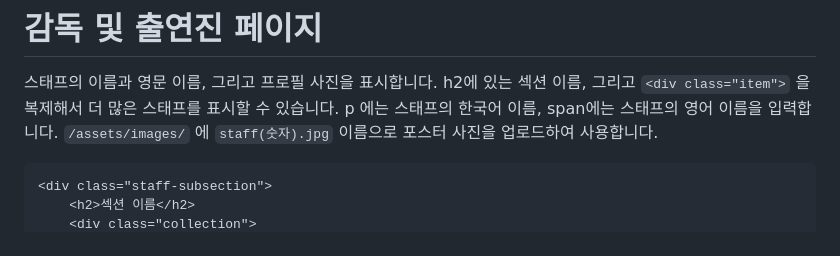
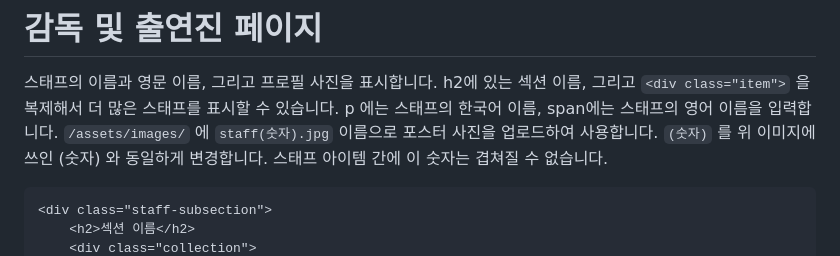
Before and after one commit to github-harunadev/2024hoseowebpageteam5, a Markdown page: styleguideline.md, the part around the change printed below. Rendered like a GitHub page.

````diff
--- a/styleguideline.md
+++ b/styleguideline.md
@@ -85,6 +90,8 @@ assets/styles.css 스타일시트 파일을 열어서 196번째 줄에 가면
 h2에 있는 섹션 이름, 그리고 `<div class="item">` 을 복제해서 더 많은 스태프를 표시할 수 있습니다.
 p 에는 스태프의 한국어 이름, span에는 스태프의 영어 이름을 입력합니다.
 `/assets/images/` 에 `staff(숫자).jpg` 이름으로 포스터 사진을 업로드하여 사용합니다.
+`(숫자)` 를 위 이미지에 쓰인 (숫자) 와 동일하게 변경합니다. 스태프 아이템 간에 이 숫자는 겹쳐질 수 없습니다.
+
 ```html
 <div class="staff-subsection">
 	<h2>섹션 이름</h2>
````
Also changed, not shown: other parts of styleguideline.md (+14 -7 lines).
